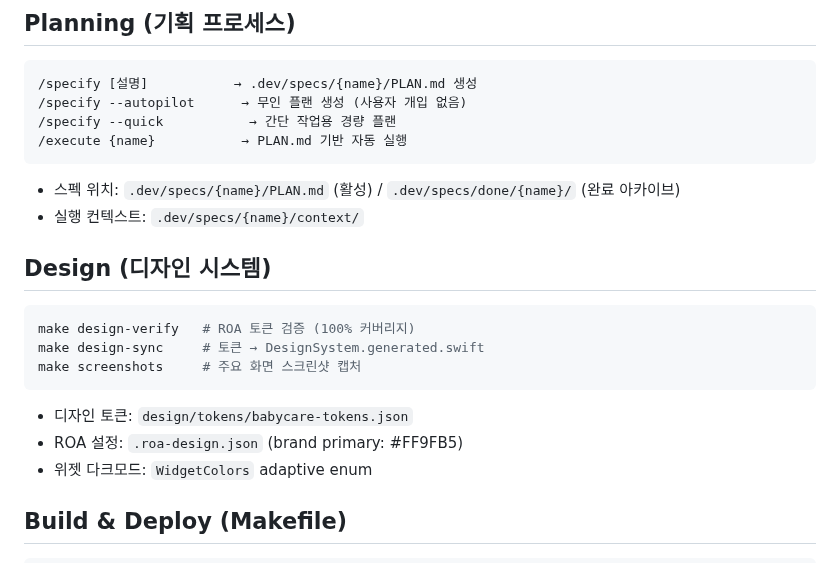
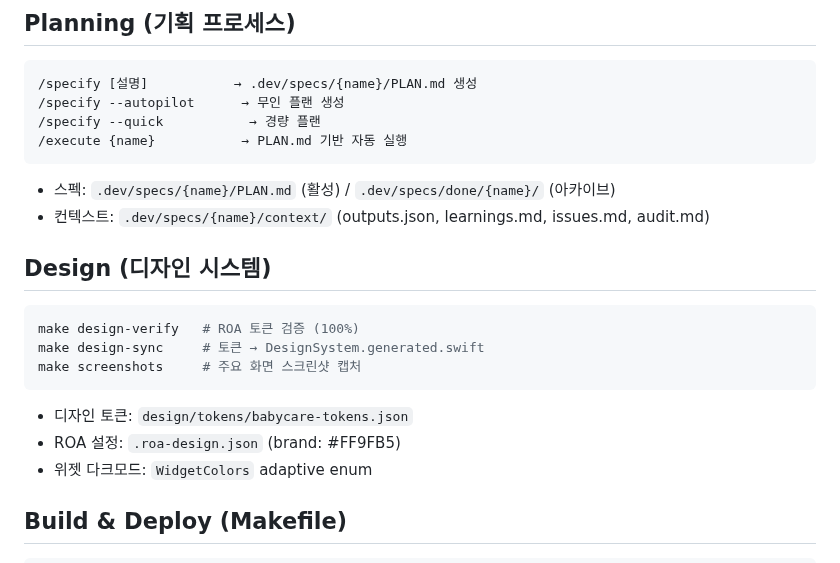
Before and after one commit to roacompany/allcare, a Markdown page: CLAUDE.md, the part around one of its changes. Drawn GitHub-style.

````diff
--- a/CLAUDE.md
+++ b/CLAUDE.md
@@ -4,24 +4,24 @@
 
 ```
 /specify [설명]           → .dev/specs/{name}/PLAN.md 생성
-/specify --autopilot      → 무인 플랜 생성 (사용자 개입 없음)
-/specify --quick           → 간단 작업용 경량 플랜
+/specify --autopilot      → 무인 플랜 생성
+/specify --quick           → 경량 플랜
 /execute {name}           → PLAN.md 기반 자동 실행
 ```
 
-- 스펙 위치: `.dev/specs/{name}/PLAN.md` (활성) / `.dev/specs/done/{name}/` (완료 아카이브)
-- 실행 컨텍스트: `.dev/specs/{name}/context/`
+- 스펙: `.dev/specs/{name}/PLAN.md` (활성) / `.dev/specs/done/{name}/` (아카이브)
+- 컨텍스트: `.dev/specs/{name}/context/` (outputs.json, learnings.md, issues.md, audit.md)
 
 ## Design (디자인 시스템)
 
 ```bash
-make design-verify   # ROA 토큰 검증 (100% 커버리지)
+make design-verify   # ROA 토큰 검증 (100%)
 make design-sync     # 토큰 → DesignSystem.generated.swift
 make screenshots     # 주요 화면 스크린샷 캡처
 ```
 
 - 디자인 토큰: `design/tokens/babycare-tokens.json`
-- ROA 설정: `.roa-design.json` (brand primary: #FF9FB5)
+- ROA 설정: `.roa-design.json` (brand: #FF9FB5)
 - 위젯 다크모드: `WidgetColors` adaptive enum
 
 ## Build & Deploy (Makefile)
````
Also changed, not shown: other parts of CLAUDE.md (+14 -10 lines).
